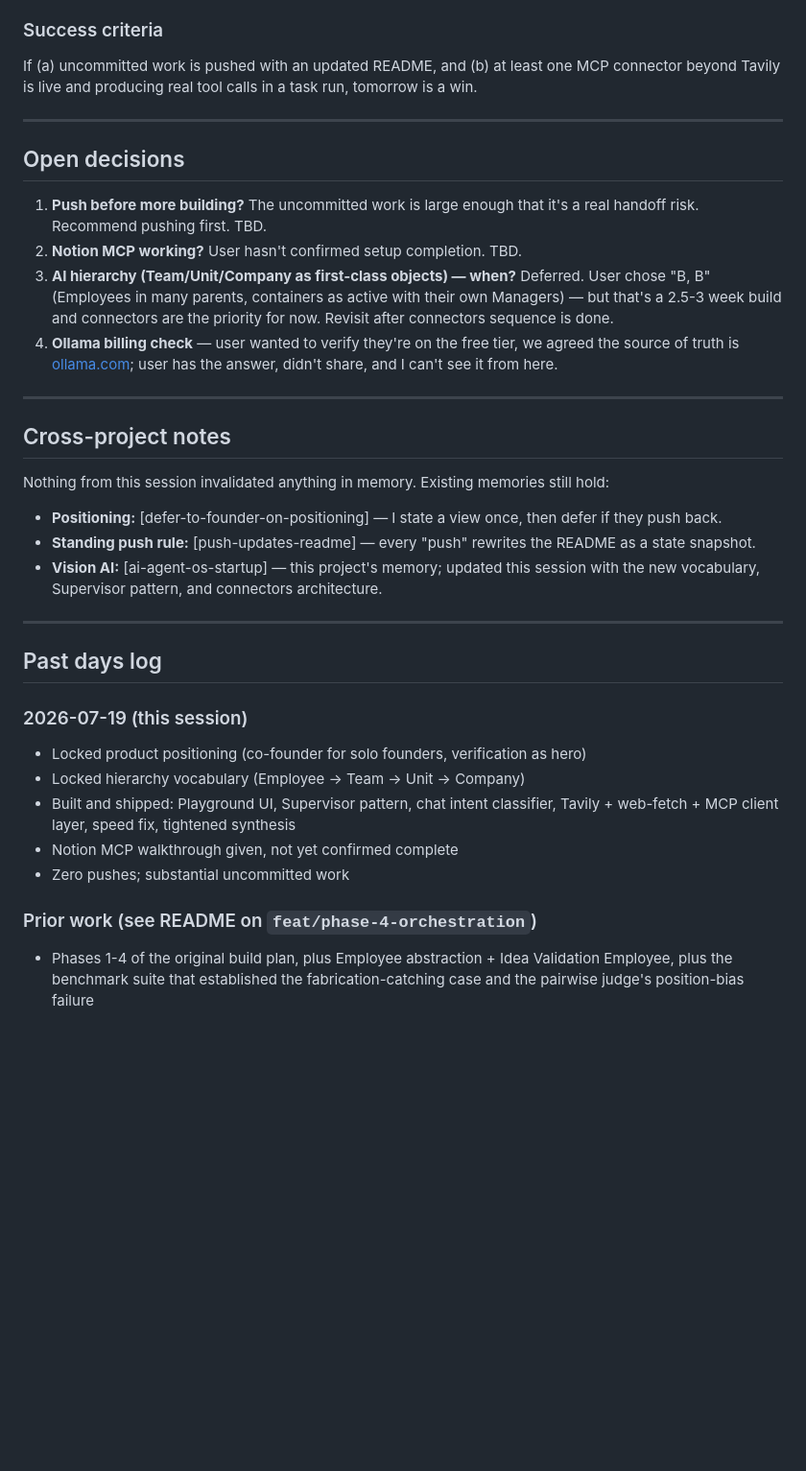
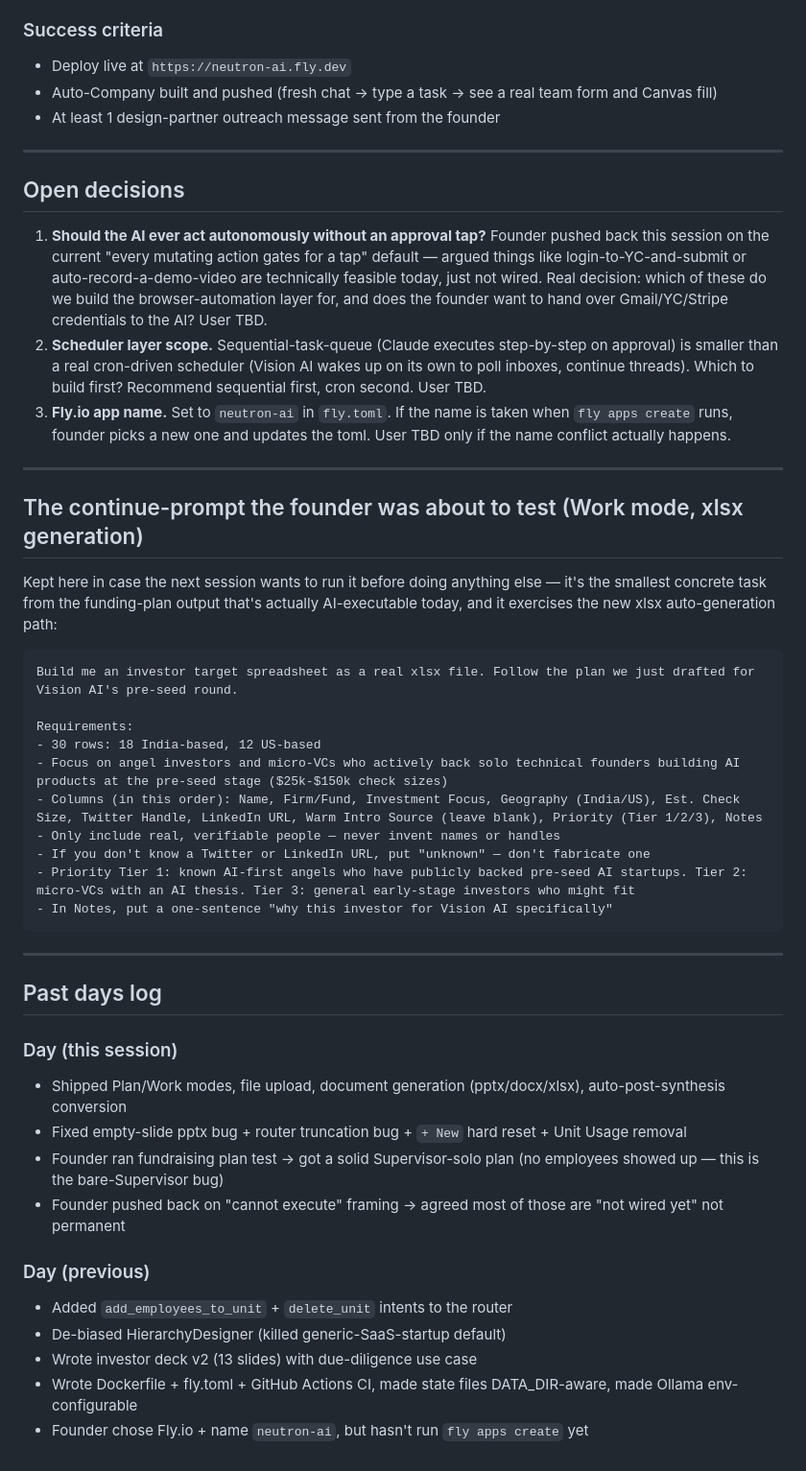
Before and after one commit to karyampudilikhit/ai_agent_os, a Markdown page: HANDOFF.md, the part around one of its changes. Shown at 96% size. Drawn GitHub-style; blank space fills up the shorter version.

````diff
--- a/HANDOFF.md
+++ b/HANDOFF.md
@@ -115,36 +86,50 @@ Also: `fastapi` was upgraded to `0.139.2` (mcp SDK pulled in a newer starlette t
 
 ### Success criteria
 
-If (a) uncommitted work is pushed with an updated README, and (b) at least one MCP connector beyond Tavily is live and producing real tool calls in a task run, tomorrow is a win.
+- Deploy live at `https://neutron-ai.fly.dev`
+- Auto-Company built and pushed (fresh chat → type a task → see a real team form and Canvas fill)
+- At least 1 design-partner outreach message sent from the founder
 
 ---
 
 ## Open decisions
 
-1. **Push before more building?** The uncommitted work is large enough that it's a real handoff risk. Recommend pushing first. TBD.
-2. **Notion MCP working?** User hasn't confirmed setup completion. TBD.
-3. **AI hierarchy (Team/Unit/Company as first-class objects) — when?** Deferred. User chose "B, B" (Employees in many parents, containers as active with their own Managers) — but that's a 2.5-3 week build and connectors are the priority for now. Revisit after connectors sequence is done.
-4. **Ollama billing check** — user wanted to verify they're on the free tier, we agreed the source of truth is [ollama.com](https://ollama.com); user has the answer, didn't share, and I can't see it from here.
+1. **Should the AI ever act autonomously without an approval tap?** Founder pushed back this session on the current "every mutating action gates for a tap" default — argued things like login-to-YC-and-submit or auto-record-a-demo-video are technically feasible today, just not wired. Real decision: which of these do we build the browser-automation layer for, and does the founder want to hand over Gmail/YC/Stripe credentials to the AI? User TBD.
+2. **Scheduler layer scope.** Sequential-task-queue (Claude executes step-by-step on approval) is smaller than a real cron-driven scheduler (Vision AI wakes up on its own to poll inboxes, continue threads). Which to build first? Recommend sequential first, cron second. User TBD.
+3. **Fly.io app name.** Set to `neutron-ai` in `fly.toml`. If the name is taken when `fly apps create` runs, founder picks a new one and updates the toml. User TBD only if the name conflict actually happens.
 
 ---
 
-## Cross-project notes
+## The continue-prompt the founder was about to test (Work mode, xlsx generation)
 
-Nothing from this session invalidated anything in memory. Existing memories still hold:
-- **Positioning:** [defer-to-founder-on-positioning] — I state a view once, then defer if they push back.
-- **Standing push rule:** [push-updates-readme] — every "push" rewrites the README as a state snapshot.
-- **Vision AI:** [ai-agent-os-startup] — this project's memory; updated this session with the new vocabulary, Supervisor pattern, and connectors architecture.
+Kept here in case the next session wants to run it before doing anything else — it's the smallest concrete task from the funding-plan output that's actually AI-executable today, and it exercises the new xlsx auto-generation path:
+
+```
+Build me an investor target spreadsheet as a real xlsx file. Follow the plan we just drafted for Vision AI's pre-seed round.
+
+Requirements:
+- 30 rows: 18 India-based, 12 US-based
+- Focus on angel investors and micro-VCs who actively back solo technical founders building AI products at the pre-seed stage ($25k-$150k check sizes)
+- Columns (in this order): Name, Firm/Fund, Investment Focus, Geography (India/US), Est. Check Size, Twitter Handle, LinkedIn URL, Warm Intro Source (leave blank), Priority (Tier 1/2/3), Notes
+- Only include real, verifiable people — never invent names or handles
+- If you don't know a Twitter or LinkedIn URL, put "unknown" — don't fabricate one
+- Priority Tier 1: known AI-first angels who have publicly backed pre-seed AI startups. Tier 2: micro-VCs with an AI thesis. Tier 3: general early-stage investors who might fit
+- In Notes, put a one-sentence "why this investor for Vision AI specifically"
+```
 
 ---
 
 ## Past days log
 
-### 2026-07-19 (this session)
-- Locked product positioning (co-founder for solo founders, verification as hero)
-- Locked hierarchy vocabulary (Employee → Team → Unit → Company)
-- Built and shipped: Playground UI, Supervisor pattern, chat intent classifier, Tavily + web-fetch + MCP client layer, speed fix, tightened synthesis
-- Notion MCP walkthrough given, not yet confirmed complete
-- Zero pushes; substantial uncommitted work
+### Day (this session)
+- Shipped Plan/Work modes, file upload, document generation (pptx/docx/xlsx), auto-post-synthesis conversion
+- Fixed empty-slide pptx bug + router truncation bug + `+ New` hard reset + Unit Usage removal
+- Founder ran fundraising plan test → got a solid Supervisor-solo plan (no employees showed up — this is the bare-Supervisor bug)
+- Founder pushed back on "cannot execute" framing → agreed most of those are "not wired yet" not permanent
 
-### Prior work (see README on `feat/phase-4-orchestration`)
-- Phases 1-4 of the original build plan, plus Employee abstraction + Idea Validation Employee, plus the benchmark suite that established the fabrication-catching case and the pairwise judge's position-bias failure
+### Day (previous)
+- Added `add_employees_to_unit` + `delete_unit` intents to the router
+- De-biased HierarchyDesigner (killed generic-SaaS-startup default)
+- Wrote investor deck v2 (13 slides) with due-diligence use case
+- Wrote Dockerfile + fly.toml + GitHub Actions CI, made state files DATA_DIR-aware, made Ollama env-configurable
+- Founder chose Fly.io + name `neutron-ai`, but hasn't run `fly apps create` yet
````
Also changed, not shown: other parts of HANDOFF.md (+38 -67 lines).
